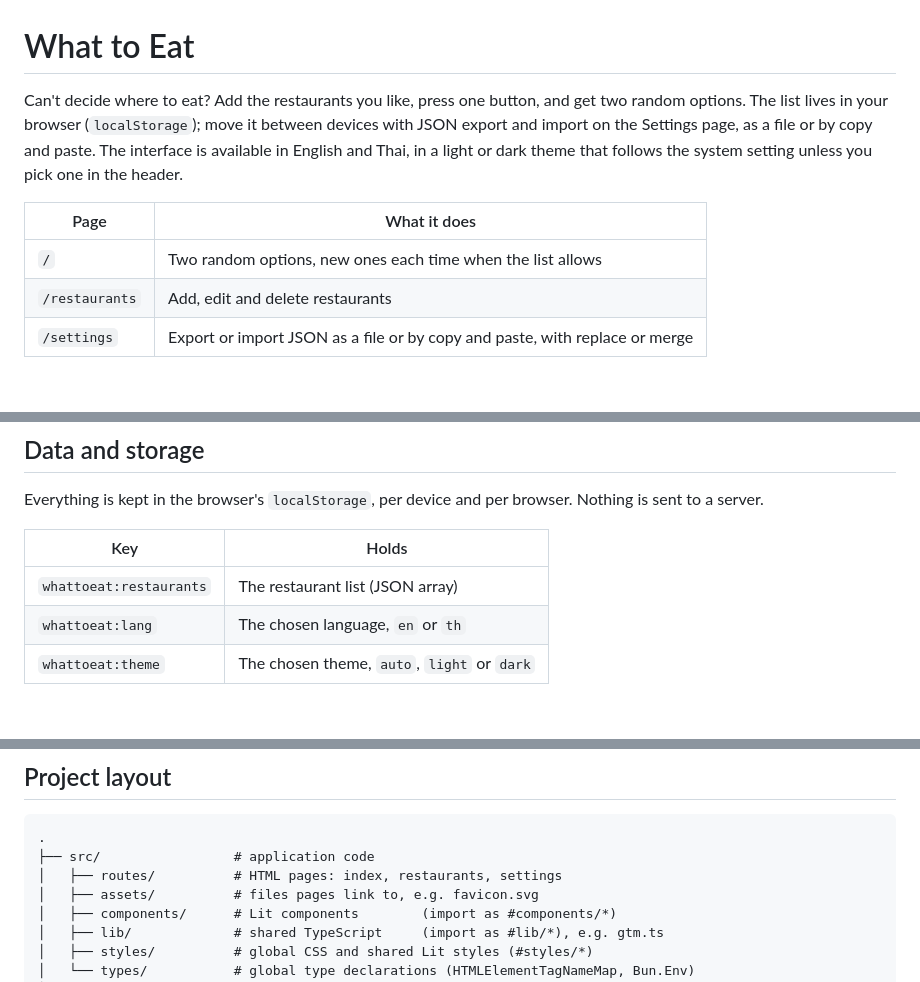
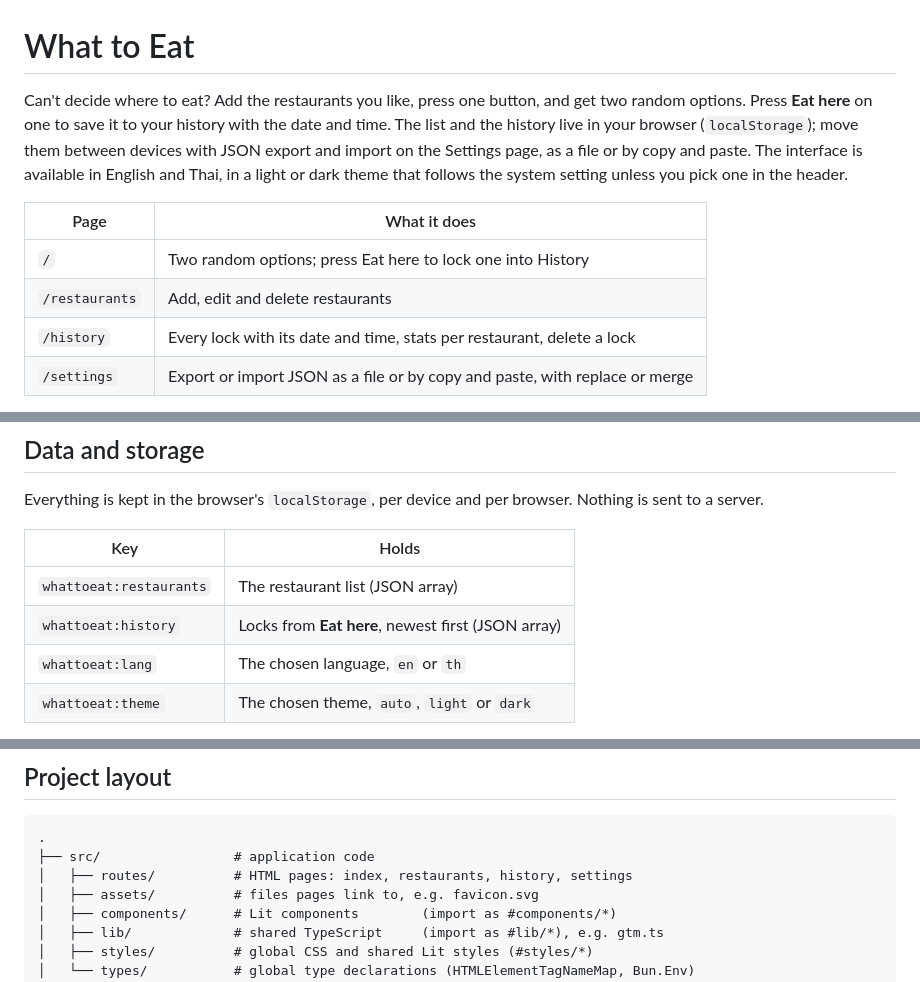
Before and after one commit to kamontat/whattoeat, a Markdown page: README.md, 3 parts joined by grey strips. Rendered like a GitHub page; blank space fills up the shorter version.

Commit message:
docs(readme): describe eat here and history
Co-Authored-By: Claude Opus 5.5 (1M context) <noreply@anthropic.com>

````diff
--- a/README.md
+++ b/README.md
@@ -1,14 +1,16 @@
 # What to Eat
 
 Can't decide where to eat? Add the restaurants you like, press one button, and get two random
-options. The list lives in your browser (`localStorage`); move it between devices with JSON
-export and import on the Settings page, as a file or by copy and paste. The interface is available in English and Thai,
+options. Press **Eat here** on one to save it to your history with the date and time. The
+list and the history live in your browser (`localStorage`); move them between devices with
+JSON export and import on the Settings page, as a file or by copy and paste. The interface is available in English and Thai,
 in a light or dark theme that follows the system setting unless you pick one in the header.
 
 | Page           | What it does                                   |
 | -------------- | ---------------------------------------------- |
-| `/`            | Two random options, new ones each time when the list allows |
+| `/`            | Two random options; press Eat here to lock one into History |
 | `/restaurants` | Add, edit and delete restaurants               |
+| `/history`     | Every lock with its date and time, stats per restaurant, delete a lock |
 | `/settings`    | Export or import JSON as a file or by copy and paste, with replace or merge |
 
 Built from [bun-lit-template](https://github.com/kamontat/bun-lit-template): static
@@ -79,6 +81,7 @@ is sent to a server.
 | Key                     | Holds                                       |
 | ----------------------- | ------------------------------------------- |
 | `whattoeat:restaurants` | The restaurant list (JSON array)            |
+| `whattoeat:history`     | Locks from **Eat here**, newest first (JSON array) |
 | `whattoeat:lang`        | The chosen language, `en` or `th`           |
 | `whattoeat:theme`       | The chosen theme, `auto`, `light` or `dark` |
 
@@ -96,7 +99,7 @@ Ideas for future work live in [IDEAS.md](IDEAS.md).
 ```text
 .
 ├── src/                 # application code
-│   ├── routes/          # HTML pages: index, restaurants, settings
+│   ├── routes/          # HTML pages: index, restaurants, history, settings
 │   ├── assets/          # files pages link to, e.g. favicon.svg
 │   ├── components/      # Lit components        (import as #components/*)
 │   ├── lib/             # shared TypeScript     (import as #lib/*), e.g. gtm.ts
````
